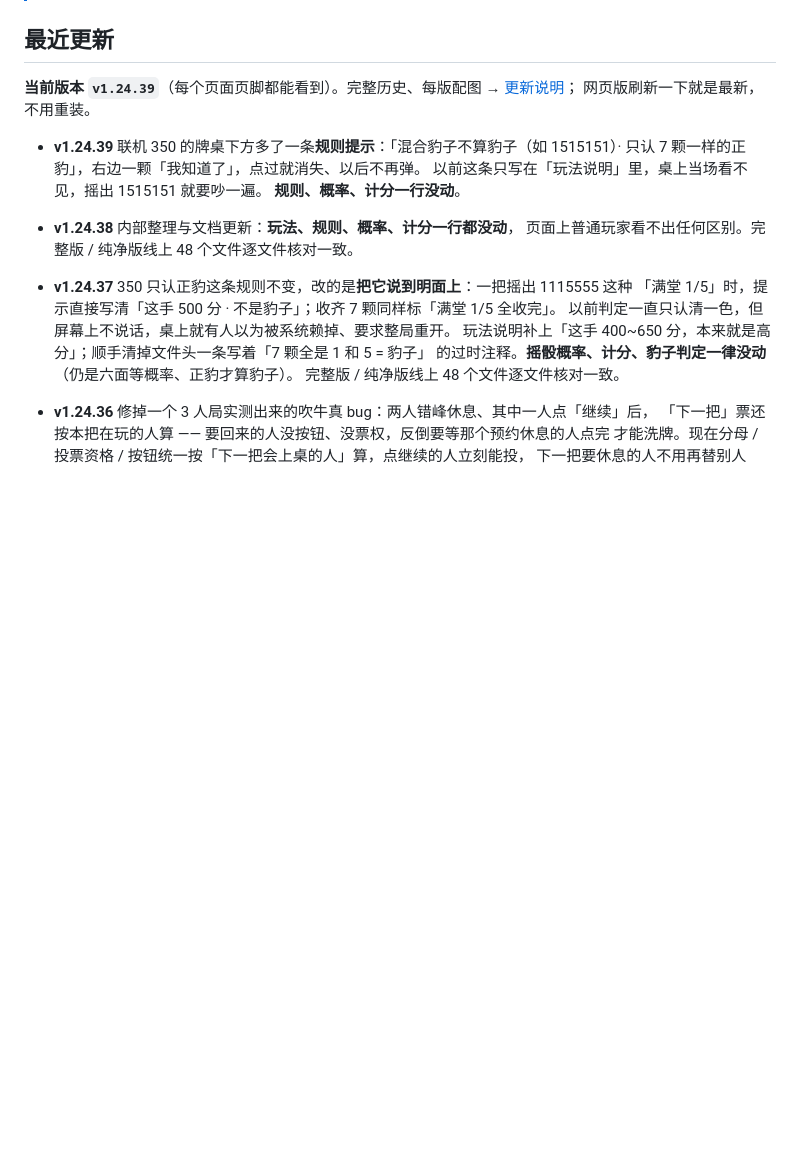
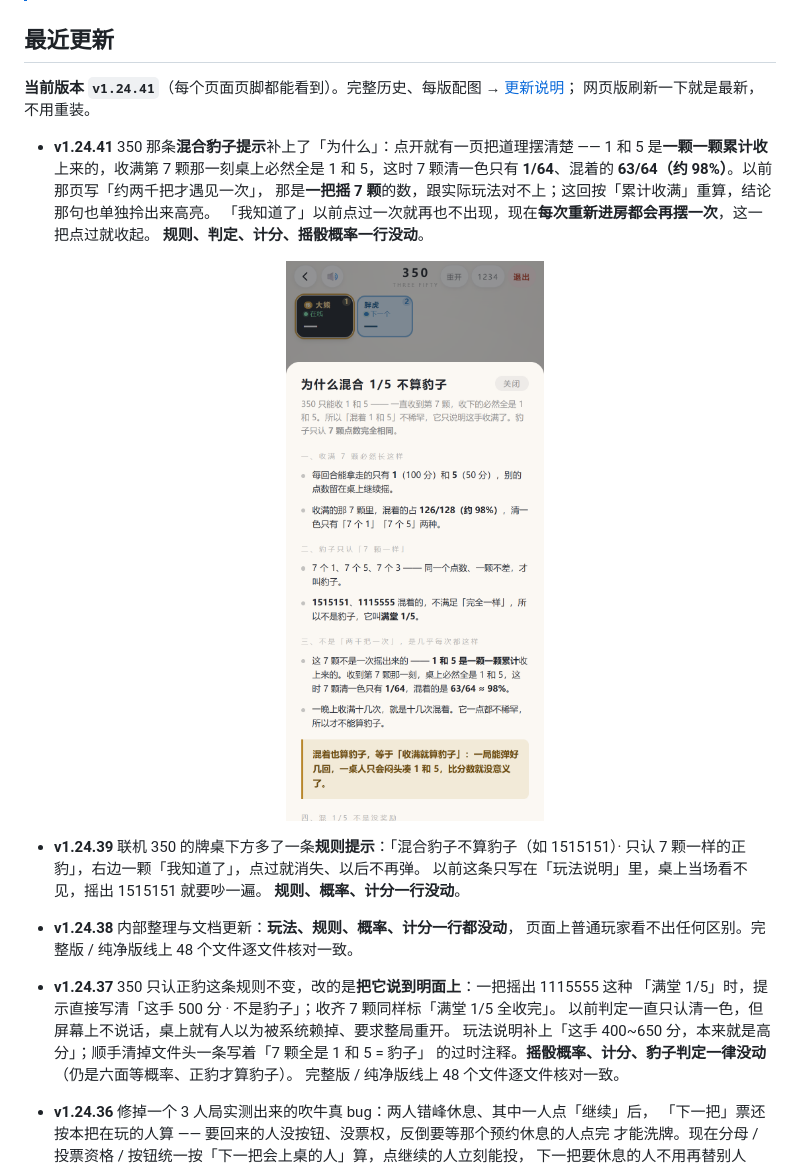
Before and after one commit to cbywyz/liars-dice-apk, a Markdown page: README.md, the part around the change. Drawn GitHub-style; pictures changed too: docs/shots/lion-why-v12441.png (added); blank space fills up the shorter version.

Commit message:
v1.24.41：350「为什么混合 1/5 不算豹子」按累计收满重算概率（清一色 1/64 · 混着 63/64），结论那句高亮；「我知道了」改为每次进房再摆一次

```diff
--- a/README.md
+++ b/README.md
@@ -113,8 +113,17 @@
 
 ## 最近更新
 
-**当前版本 `v1.24.39`**（每个页面页脚都能看到）。完整历史、每版配图 → [更新说明](docs/changelog.md)；
+**当前版本 `v1.24.41`**（每个页面页脚都能看到）。完整历史、每版配图 → [更新说明](docs/changelog.md)；
 网页版刷新一下就是最新，不用重装。
+
+- **v1.24.41** 350 那条**混合豹子提示**补上了「为什么」：点开就有一页把道理摆清楚 ——
+  1 和 5 是**一颗一颗累计收**上来的，收满第 7 颗那一刻桌上必然全是 1 和 5，这时
+  7 颗清一色只有 **1/64**、混着的 **63/64（约 98%）**。以前那页写「约两千把才遇见一次」，
+  那是**一把摇 7 颗**的数，跟实际玩法对不上；这回按「累计收满」重算，结论那句也单独拎出来高亮。
+  「我知道了」以前点过一次就再也不出现，现在**每次重新进房都会再摆一次**，这一把点过就收起。
+  **规则、判定、计分、摇骰概率一行没动**。
+
+  <p align="center"><img src="docs/shots/lion-why-v12441.png" width="92%" alt="v1.24.41 350「为什么混合 1/5 不算豹子」说明页：第三段标题改成「不是两千把一次，是几乎每次都这样」，写明 1 和 5 是一颗颗累计收的、收满时清一色 1/64、混着 63/64；最下面那句「混着也算豹子等于收满就算豹子」压浅金底高亮"></p>
 
 - **v1.24.39** 联机 350 的牌桌下方多了一条**规则提示**：「混合豹子不算豹子（如 1515151）·
   只认 7 颗一样的正豹」，右边一颗「我知道了」，点过就消失、以后不再弹。
```
Also changed, not shown: docs/changelog.md (+23 -0 lines), 8 other files.
